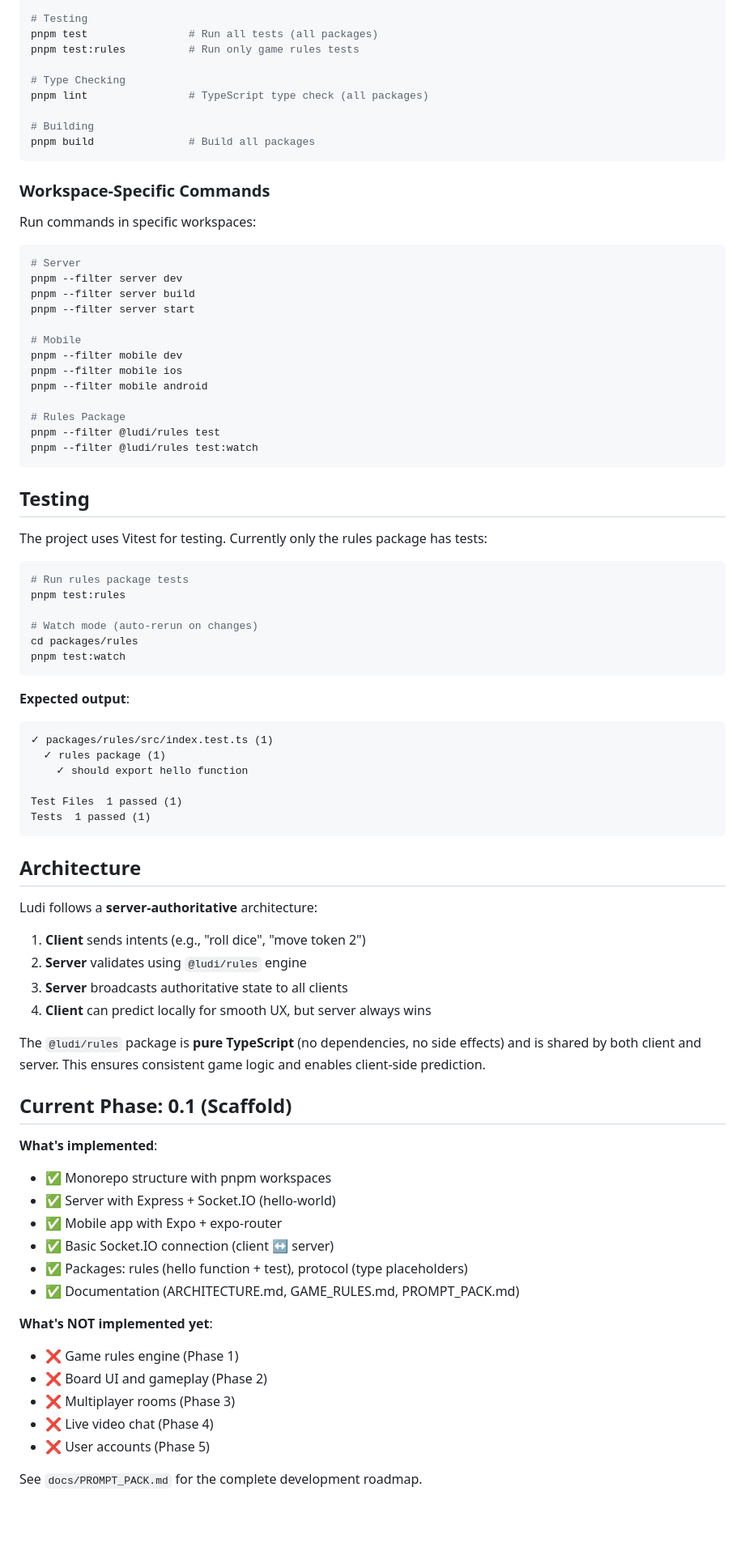
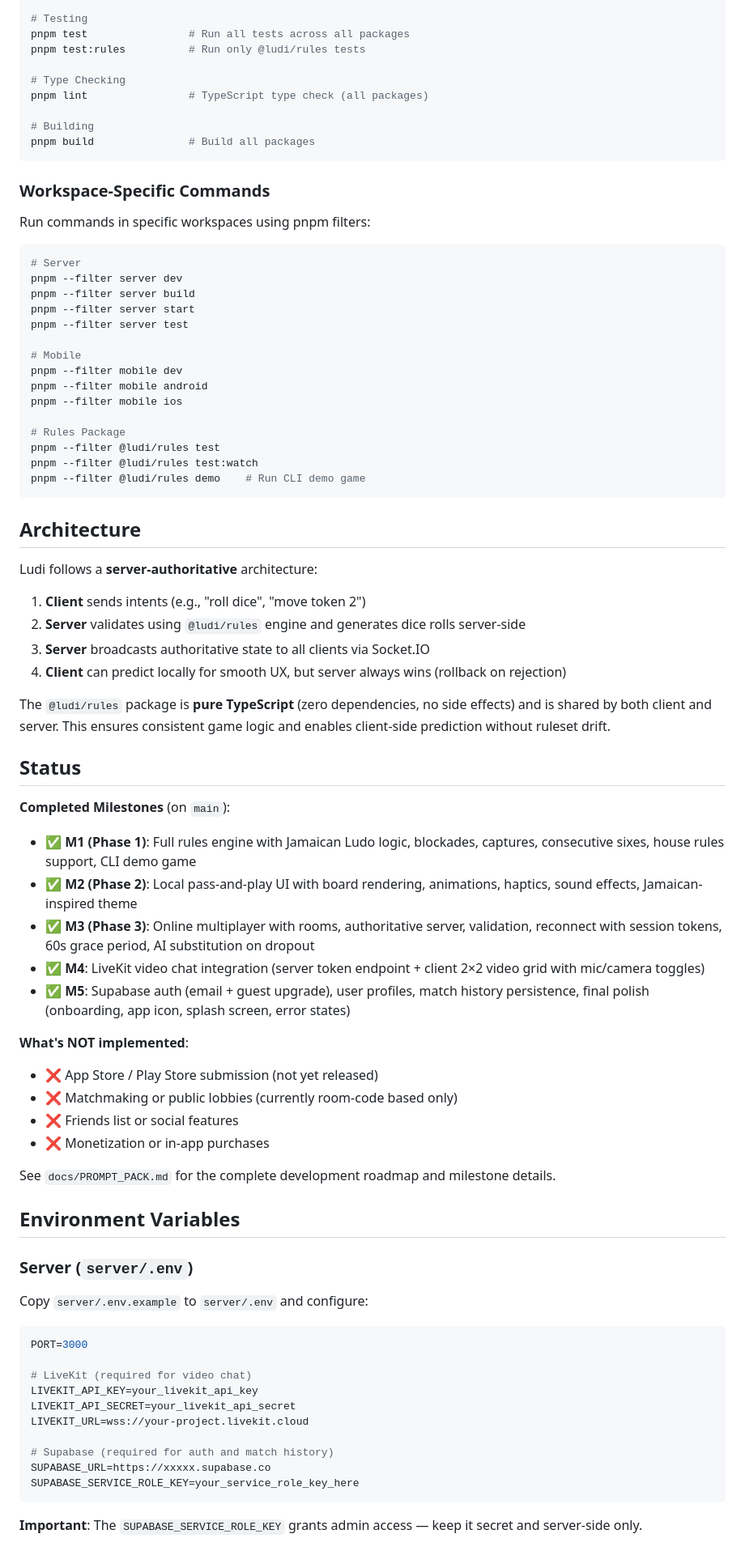
Before and after one commit to DR-coder101/ludi, a Markdown page: README.md, the part around one of its changes. Shown at 81% size. Drawn GitHub-style; blank space fills up the shorter version.

````diff
--- a/README.md
+++ b/README.md
@@ -141,8 +170,8 @@ pnpm dev:mobile          # Start Expo dev server
 pnpm dev                 # Run both server and mobile in parallel
 
 # Testing
-pnpm test                # Run all tests (all packages)
-pnpm test:rules          # Run only game rules tests
+pnpm test                # Run all tests across all packages
+pnpm test:rules          # Run only @ludi/rules tests
 
 # Type Checking
 pnpm lint                # TypeScript type check (all packages)
@@ -153,45 +182,24 @@ pnpm build               # Build all packages
 
 ### Workspace-Specific Commands
 
-Run commands in specific workspaces:
+Run commands in specific workspaces using pnpm filters:
 
 ```bash
 # Server
 pnpm --filter server dev
 pnpm --filter server build
 pnpm --filter server start
+pnpm --filter server test
 
 # Mobile
 pnpm --filter mobile dev
+pnpm --filter mobile android
 pnpm --filter mobile ios
-pnpm --filter mobile android
 
 # Rules Package
 pnpm --filter @ludi/rules test
 pnpm --filter @ludi/rules test:watch
-```
-
-## Testing
-
-The project uses Vitest for testing. Currently only the rules package has tests:
-
-```bash
-# Run rules package tests
-pnpm test:rules
-
-# Watch mode (auto-rerun on changes)
-cd packages/rules
-pnpm test:watch
-```
-
-**Expected output**:
-```
-✓ packages/rules/src/index.test.ts (1)
-  ✓ rules package (1)
-    ✓ should export hello function
-
-Test Files  1 passed (1)
-Tests  1 passed (1)
+pnpm --filter @ludi/rules demo    # Run CLI demo game
 ```
 
 ## Architecture
@@ -199,27 +207,48 @@ Tests  1 passed (1)
 Ludi follows a **server-authoritative** architecture:
 
 1. **Client** sends intents (e.g., "roll dice", "move token 2")
-2. **Server** validates using `@ludi/rules` engine
-3. **Server** broadcasts authoritative state to all clients
-4. **Client** can predict locally for smooth UX, but server always wins
+2. **Server** validates using `@ludi/rules` engine and generates dice rolls server-side
+3. **Server** broadcasts authoritative state to all clients via Socket.IO
+4. **Client** can predict locally for smooth UX, but server always wins (rollback on rejection)
 
-The `@ludi/rules` package is **pure TypeScript** (no dependencies, no side effects) and is shared by both client and server. This ensures consistent game logic and enables client-side prediction.
+The `@ludi/rules` package is **pure TypeScript** (zero dependencies, no side effects) and is shared by both client and server. This ensures consistent game logic and enables client-side prediction without ruleset drift.
 
-## Current Phase: 0.1 (Scaffold)
+## Status
 
-**What's implemented**:
-- ✅ Monorepo structure with pnpm workspaces
-- ✅ Server with Express + Socket.IO (hello-world)
-- ✅ Mobile app with Expo + expo-router
-- ✅ Basic Socket.IO connection (client ↔ server)
-- ✅ Packages: rules (hello function + test), protocol (type placeholders)
-- ✅ Documentation (ARCHITECTURE.md, GAME_RULES.md, PROMPT_PACK.md)
+**Completed Milestones** (on `main`):
 
-**What's NOT implemented yet**:
-- ❌ Game rules engine (Phase 1)
-- ❌ Board UI and gameplay (Phase 2)
-- ❌ Multiplayer rooms (Phase 3)
-- ❌ Live video chat (Phase 4)
-- ❌ User accounts (Phase 5)
+- ✅ **M1 (Phase 1)**: Full rules engine with Jamaican Ludo logic, blockades, captures, consecutive sixes, house rules support, CLI demo game
+- ✅ **M2 (Phase 2)**: Local pass-and-play UI with board rendering, animations, haptics, sound effects, Jamaican-inspired theme
+- ✅ **M3 (Phase 3)**: Online multiplayer with rooms, authoritative server, validation, reconnect with session tokens, 60s grace period, AI substitution on dropout
+- ✅ **M4**: LiveKit video chat integration (server token endpoint + client 2×2 video grid with mic/camera toggles)
+- ✅ **M5**: Supabase auth (email + guest upgrade), user profiles, match history persistence, final polish (onboarding, app icon, splash screen, error states)
 
-See `docs/PROMPT_PACK.md` for the complete development roadmap.
+**What's NOT implemented**:
+- ❌ App Store / Play Store submission (not yet released)
+- ❌ Matchmaking or public lobbies (currently room-code based only)
+- ❌ Friends list or social features
+- ❌ Monetization or in-app purchases
+
+See `docs/PROMPT_PACK.md` for the complete development roadmap and milestone details.
+
+## Environment Variables
+
+### Server (`server/.env`)
+
+Copy `server/.env.example` to `server/.env` and configure:
+
+```bash
+PORT=3000
+
+# LiveKit (required for video chat)
+LIVEKIT_API_KEY=your_livekit_api_key
+LIVEKIT_API_SECRET=your_livekit_api_secret
+LIVEKIT_URL=wss://your-project.livekit.cloud
+
+# Supabase (required for auth and match history)
+SUPABASE_URL=https://xxxxx.supabase.co
+SUPABASE_SERVICE_ROLE_KEY=your_service_role_key_here
+```
+
+**Important**: The `SUPABASE_SERVICE_ROLE_KEY` grants admin access — keep it secret and server-side only.
+
````
Also changed, not shown: other parts of README.md (+160 -78 lines).
